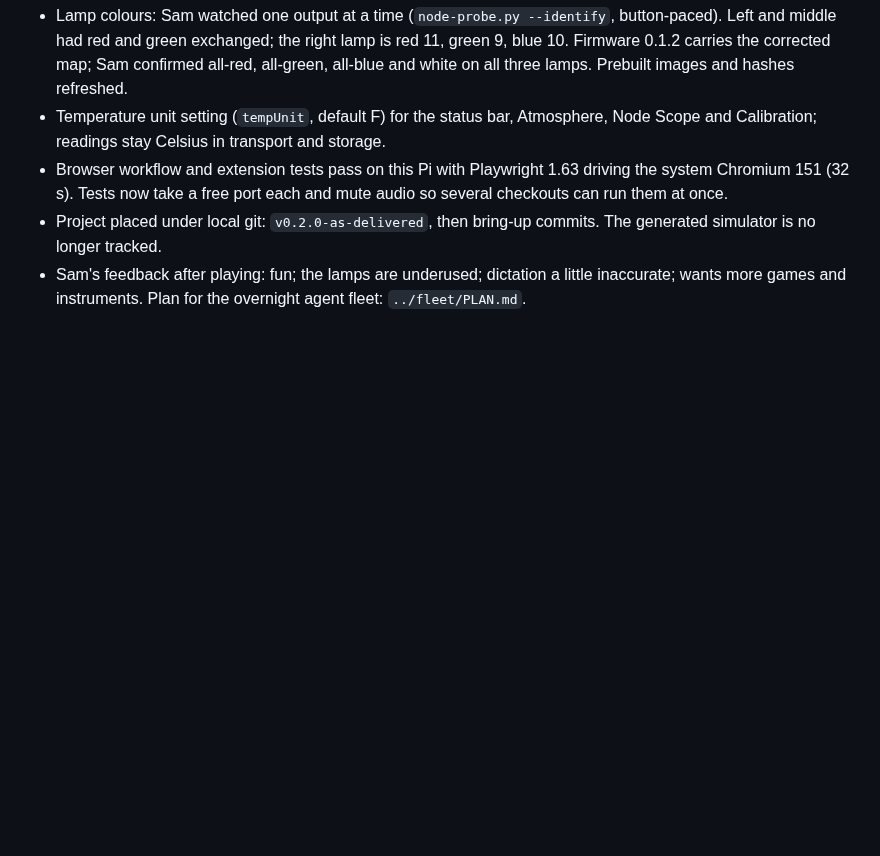
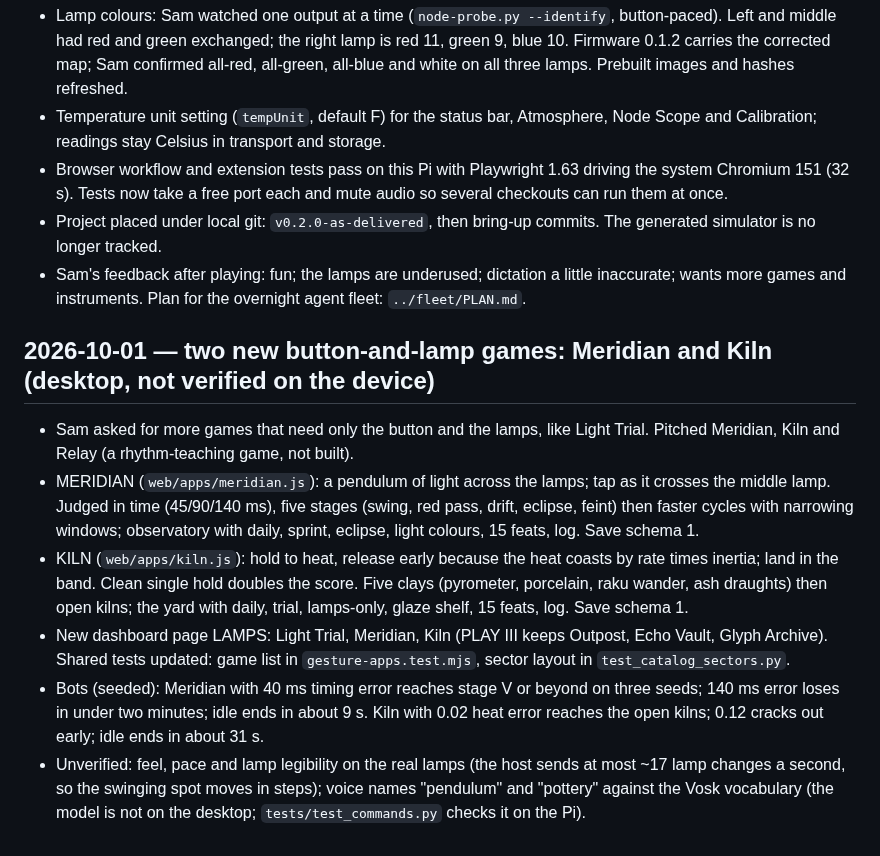
Before and after one commit to SamuelAirs/vesper9, a Markdown page: docs/WORKLOG.md, the part around the change. Drawn GitHub-style; blank space fills up the shorter version.

```diff
--- a/docs/WORKLOG.md
+++ b/docs/WORKLOG.md
@@ -62,3 +62,12 @@ The long integrated run was started while final review continued. The final held
 - Browser workflow and extension tests pass on this Pi with Playwright 1.63 driving the system Chromium 151 (32 s). Tests now take a free port each and mute audio so several checkouts can run them at once.
 - Project placed under local git: `v0.2.0-as-delivered`, then bring-up commits. The generated simulator is no longer tracked.
 - Sam's feedback after playing: fun; the lamps are underused; dictation a little inaccurate; wants more games and instruments. Plan for the overnight agent fleet: `../fleet/PLAN.md`.
+
+## 2026-10-01 — two new button-and-lamp games: Meridian and Kiln (desktop, not verified on the device)
+
+- Sam asked for more games that need only the button and the lamps, like Light Trial. Pitched Meridian, Kiln and Relay (a rhythm-teaching game, not built).
+- MERIDIAN (`web/apps/meridian.js`): a pendulum of light across the lamps; tap as it crosses the middle lamp. Judged in time (45/90/140 ms), five stages (swing, red pass, drift, eclipse, feint) then faster cycles with narrowing windows; observatory with daily, sprint, eclipse, light colours, 15 feats, log. Save schema 1.
+- KILN (`web/apps/kiln.js`): hold to heat, release early because the heat coasts by rate times inertia; land in the band. Clean single hold doubles the score. Five clays (pyrometer, porcelain, raku wander, ash draughts) then open kilns; the yard with daily, trial, lamps-only, glaze shelf, 15 feats, log. Save schema 1.
+- New dashboard page LAMPS: Light Trial, Meridian, Kiln (PLAY III keeps Outpost, Echo Vault, Glyph Archive). Shared tests updated: game list in `gesture-apps.test.mjs`, sector layout in `test_catalog_sectors.py`.
+- Bots (seeded): Meridian with 40 ms timing error reaches stage V or beyond on three seeds; 140 ms error loses in under two minutes; idle ends in about 9 s. Kiln with 0.02 heat error reaches the open kilns; 0.12 cracks out early; idle ends in about 31 s.
+- Unverified: feel, pace and lamp legibility on the real lamps (the host sends at most ~17 lamp changes a second, so the swinging spot moves in steps); voice names "pendulum" and "pottery" against the Vosk vocabulary (the model is not on the desktop; `tests/test_commands.py` checks it on the Pi).
```
Also changed, not shown: docs/OPERATOR.md (+17 -0 lines).
